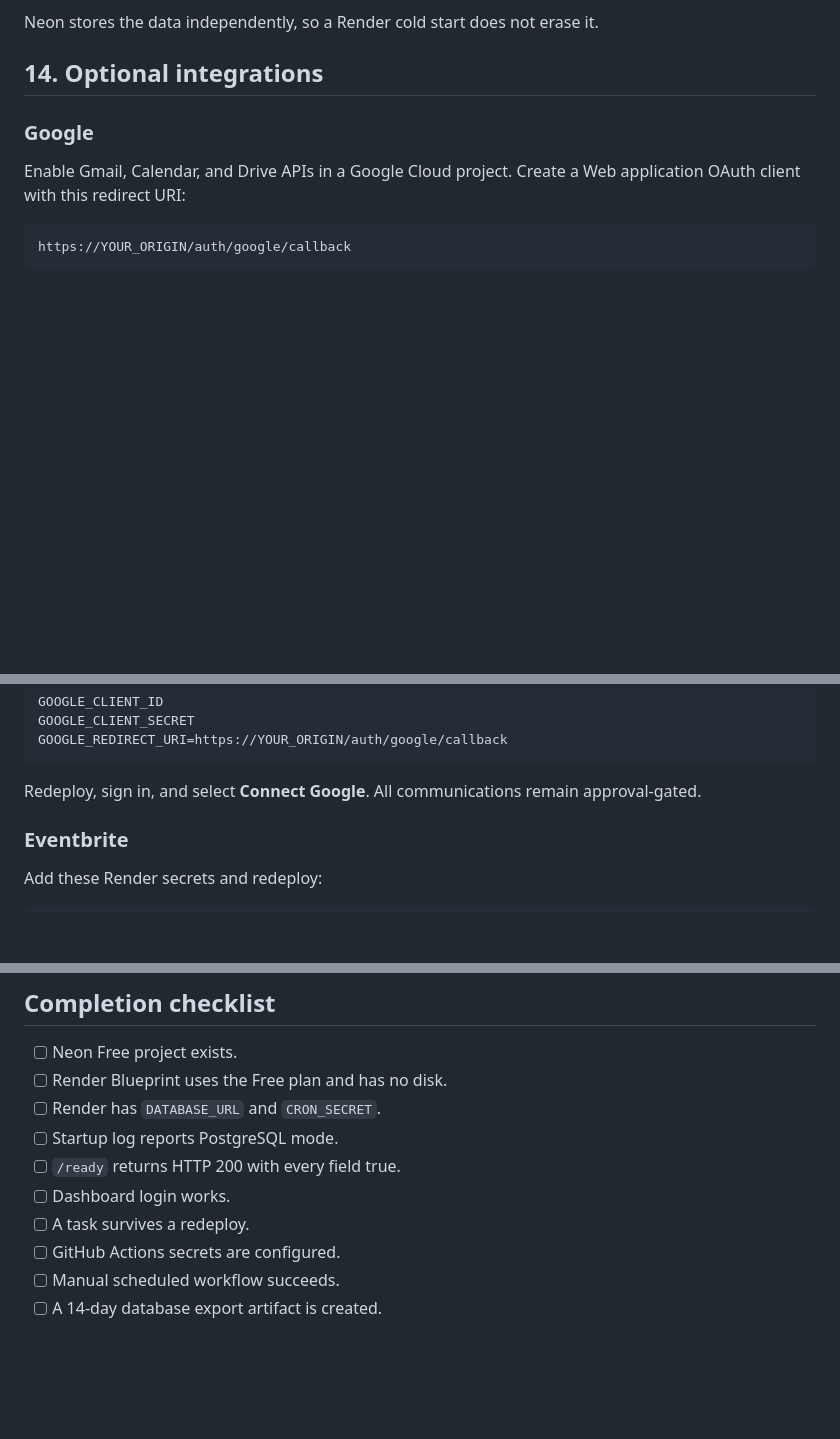
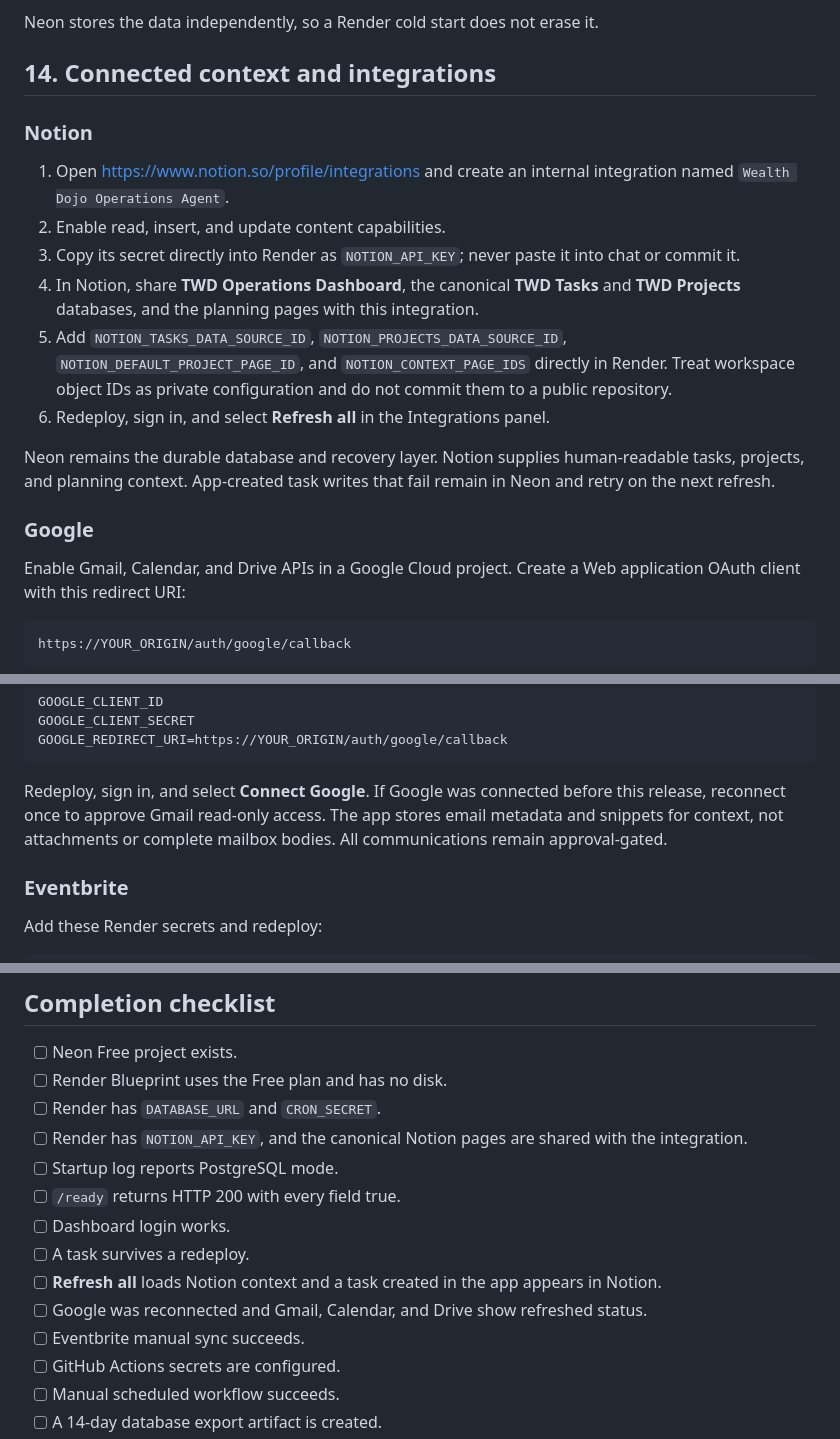
Before and after one commit to Chxmdi/TWD-opsagent, a Markdown page: PRODUCTION_DEPLOYMENT_GUIDE.md, 3 parts joined by grey strips. GitHub-like rendering; blank space fills up the shorter version.

Commit message:
Update PRODUCTION_DEPLOYMENT_GUIDE.md for connected context

````diff
--- a/PRODUCTION_DEPLOYMENT_GUIDE.md
+++ b/PRODUCTION_DEPLOYMENT_GUIDE.md
@@ -279,7 +281,18 @@ During a cold start:
 
 Neon stores the data independently, so a Render cold start does not erase it.
 
-## 14. Optional integrations
+## 14. Connected context and integrations
+
+### Notion
+
+1. Open <https://www.notion.so/profile/integrations> and create an internal integration named `Wealth Dojo Operations Agent`.
+2. Enable read, insert, and update content capabilities.
+3. Copy its secret directly into Render as `NOTION_API_KEY`; never paste it into chat or commit it.
+4. In Notion, share **TWD Operations Dashboard**, the canonical **TWD Tasks** and **TWD Projects** databases, and the planning pages with this integration.
+5. Add `NOTION_TASKS_DATA_SOURCE_ID`, `NOTION_PROJECTS_DATA_SOURCE_ID`, `NOTION_DEFAULT_PROJECT_PAGE_ID`, and `NOTION_CONTEXT_PAGE_IDS` directly in Render. Treat workspace object IDs as private configuration and do not commit them to a public repository.
+6. Redeploy, sign in, and select **Refresh all** in the Integrations panel.
+
+Neon remains the durable database and recovery layer. Notion supplies human-readable tasks, projects, and planning context. App-created task writes that fail remain in Neon and retry on the next refresh.
 
 ### Google
 
@@ -297,7 +310,7 @@ GOOGLE_CLIENT_SECRET
 GOOGLE_REDIRECT_URI=https://YOUR_ORIGIN/auth/google/callback
 ```
 
-Redeploy, sign in, and select **Connect Google**. All communications remain approval-gated.
+Redeploy, sign in, and select **Connect Google**. If Google was connected before this release, reconnect once to approve Gmail read-only access. The app stores email metadata and snippets for context, not attachments or complete mailbox bodies. All communications remain approval-gated.
 
 ### Eventbrite
 
@@ -395,10 +408,14 @@ Use the exact origin configured in `PUBLIC_BASE_URL`. Do not alternate between t
 - [ ] Neon Free project exists.
 - [ ] Render Blueprint uses the Free plan and has no disk.
 - [ ] Render has `DATABASE_URL` and `CRON_SECRET`.
+- [ ] Render has `NOTION_API_KEY`, and the canonical Notion pages are shared with the integration.
 - [ ] Startup log reports PostgreSQL mode.
 - [ ] `/ready` returns HTTP 200 with every field true.
 - [ ] Dashboard login works.
 - [ ] A task survives a redeploy.
+- [ ] **Refresh all** loads Notion context and a task created in the app appears in Notion.
+- [ ] Google was reconnected and Gmail, Calendar, and Drive show refreshed status.
+- [ ] Eventbrite manual sync succeeds.
 - [ ] GitHub Actions secrets are configured.
 - [ ] Manual scheduled workflow succeeds.
 - [ ] A 14-day database export artifact is created.
````
Also changed, not shown: other parts of PRODUCTION_DEPLOYMENT_GUIDE.md (+2 -0 lines).
